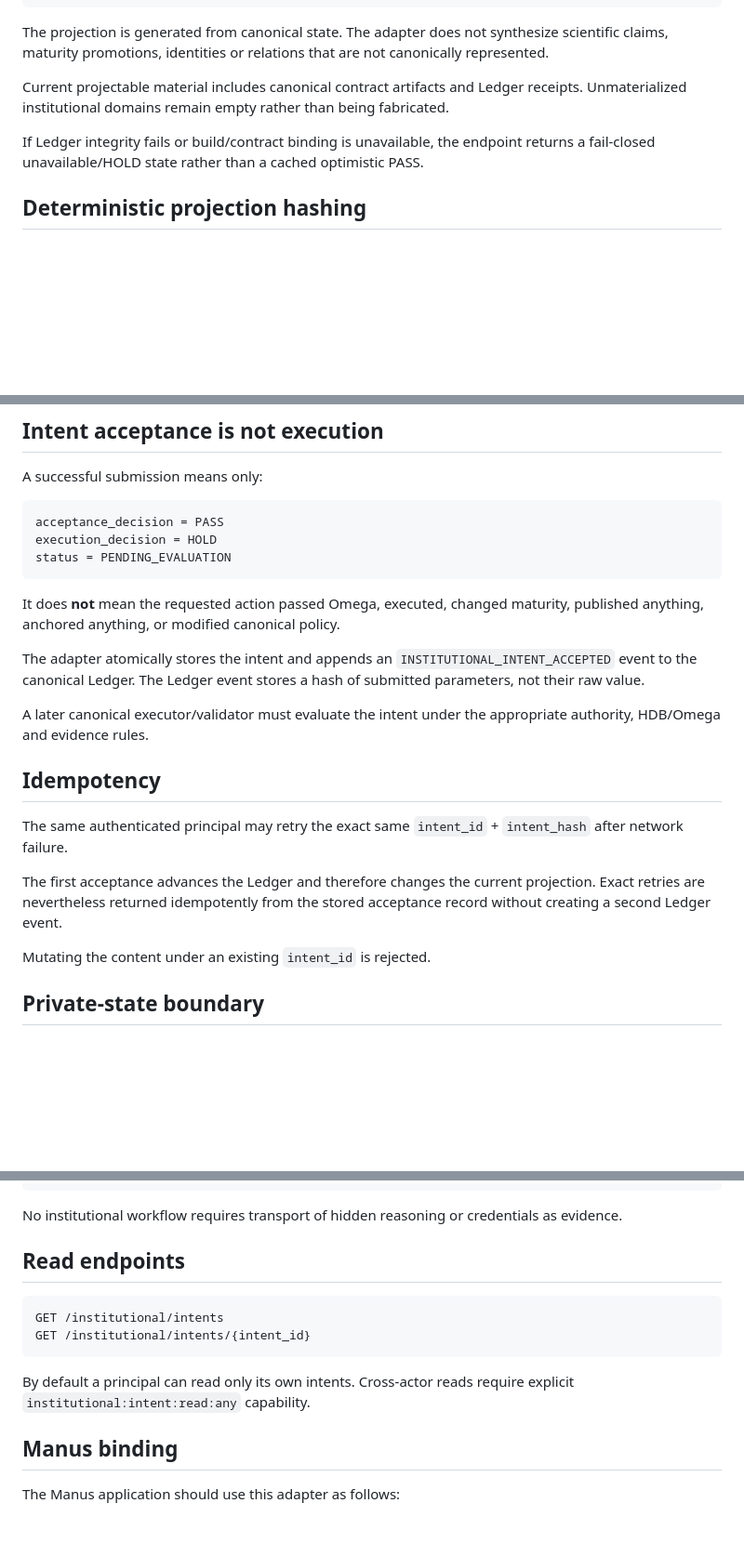
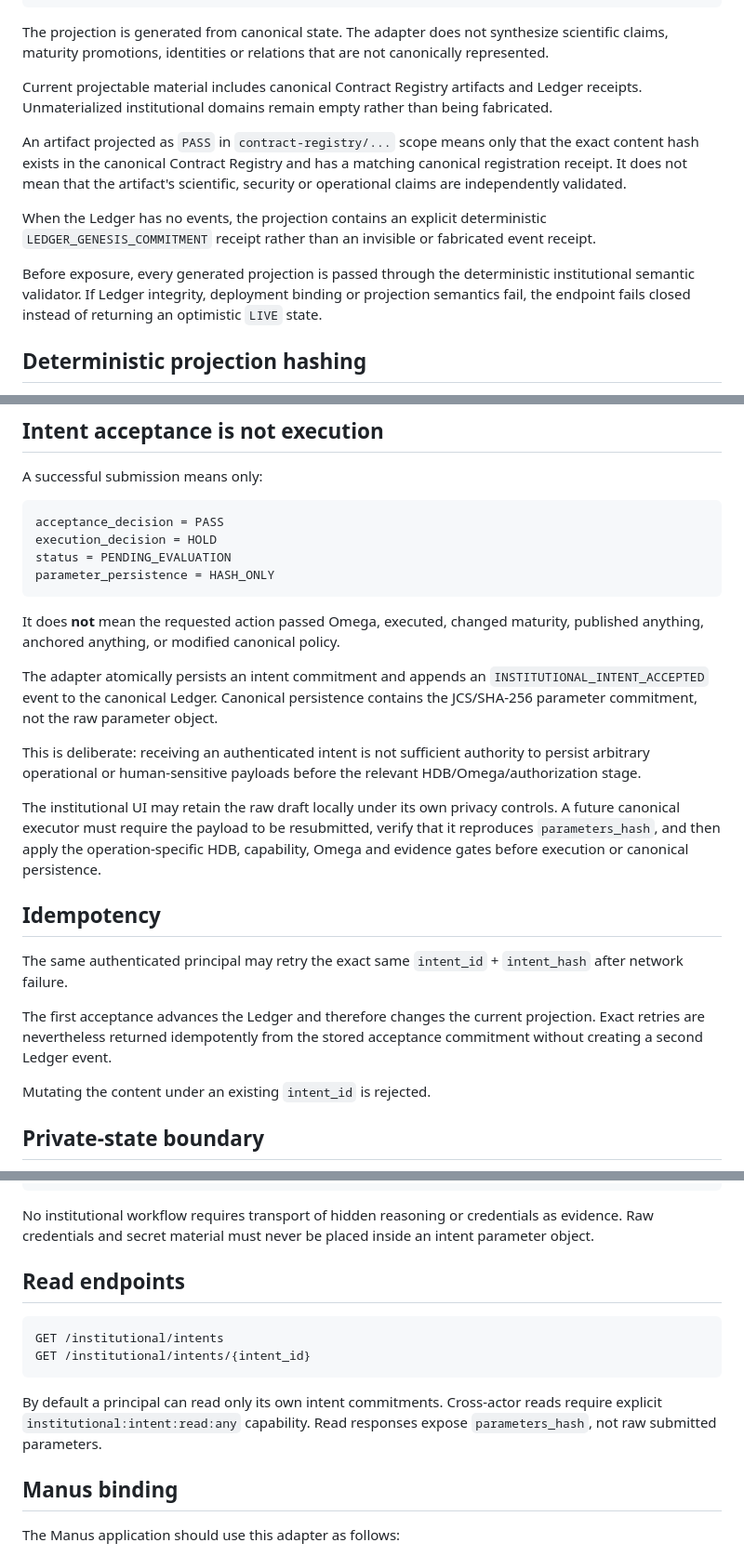
Before and after one commit to MatVerse-py/Gpt-project-bridge, a Markdown page: docs/INSTITUTIONAL_RUNTIME_ADAPTER_V1.md, 3 parts joined by grey strips. Shown at 93% size. Drawn GitHub-style; blank space fills up the shorter version.

Commit message:
document hash-only intents and genesis commitment

````diff
--- a/docs/INSTITUTIONAL_RUNTIME_ADAPTER_V1.md
+++ b/docs/INSTITUTIONAL_RUNTIME_ADAPTER_V1.md
@@ -98,9 +98,13 @@ projection_hash
 
 The projection is generated from canonical state. The adapter does not synthesize scientific claims, maturity promotions, identities or relations that are not canonically represented.
 
-Current projectable material includes canonical contract artifacts and Ledger receipts. Unmaterialized institutional domains remain empty rather than being fabricated.
+Current projectable material includes canonical Contract Registry artifacts and Ledger receipts. Unmaterialized institutional domains remain empty rather than being fabricated.
 
-If Ledger integrity fails or build/contract binding is unavailable, the endpoint returns a fail-closed unavailable/HOLD state rather than a cached optimistic PASS.
+An artifact projected as `PASS` in `contract-registry/...` scope means only that the exact content hash exists in the canonical Contract Registry and has a matching canonical registration receipt. It does not mean that the artifact's scientific, security or operational claims are independently validated.
+
+When the Ledger has no events, the projection contains an explicit deterministic `LEDGER_GENESIS_COMMITMENT` receipt rather than an invisible or fabricated event receipt.
+
+Before exposure, every generated projection is passed through the deterministic institutional semantic validator. If Ledger integrity, deployment binding or projection semantics fail, the endpoint fails closed instead of returning an optimistic `LIVE` state.
 
 ## Deterministic projection hashing
 
@@ -145,19 +149,22 @@ A successful submission means only:
 acceptance_decision = PASS
 execution_decision = HOLD
 status = PENDING_EVALUATION
+parameter_persistence = HASH_ONLY
 ```
 
 It does **not** mean the requested action passed Omega, executed, changed maturity, published anything, anchored anything, or modified canonical policy.
 
-The adapter atomically stores the intent and appends an `INSTITUTIONAL_INTENT_ACCEPTED` event to the canonical Ledger. The Ledger event stores a hash of submitted parameters, not their raw value.
+The adapter atomically persists an intent commitment and appends an `INSTITUTIONAL_INTENT_ACCEPTED` event to the canonical Ledger. Canonical persistence contains the JCS/SHA-256 parameter commitment, not the raw parameter object.
 
-A later canonical executor/validator must evaluate the intent under the appropriate authority, HDB/Omega and evidence rules.
+This is deliberate: receiving an authenticated intent is not sufficient authority to persist arbitrary operational or human-sensitive payloads before the relevant HDB/Omega/authorization stage.
+
+The institutional UI may retain the raw draft locally under its own privacy controls. A future canonical executor must require the payload to be resubmitted, verify that it reproduces `parameters_hash`, and then apply the operation-specific HDB, capability, Omega and evidence gates before execution or canonical persistence.
 
 ## Idempotency
 
 The same authenticated principal may retry the exact same `intent_id` + `intent_hash` after network failure.
 
-The first acceptance advances the Ledger and therefore changes the current projection. Exact retries are nevertheless returned idempotently from the stored acceptance record without creating a second Ledger event.
+The first acceptance advances the Ledger and therefore changes the current projection. Exact retries are nevertheless returned idempotently from the stored acceptance commitment without creating a second Ledger event.
 
 Mutating the content under an existing `intent_id` is rejected.
 
@@ -181,7 +188,7 @@ refresh_token
 password
 ```
 
-No institutional workflow requires transport of hidden reasoning or credentials as evidence.
+No institutional workflow requires transport of hidden reasoning or credentials as evidence. Raw credentials and secret material must never be placed inside an intent parameter object.
 
 ## Read endpoints
 
@@ -190,7 +197,7 @@ GET /institutional/intents
 GET /institutional/intents/{intent_id}
 ```
 
-By default a principal can read only its own intents. Cross-actor reads require explicit `institutional:intent:read:any` capability.
+By default a principal can read only its own intent commitments. Cross-actor reads require explicit `institutional:intent:read:any` capability. Read responses expose `parameters_hash`, not raw submitted parameters.
 
 ## Manus binding
 
````
Also changed, not shown: other parts of docs/INSTITUTIONAL_RUNTIME_ADAPTER_V1.md (+1 -1 lines).
